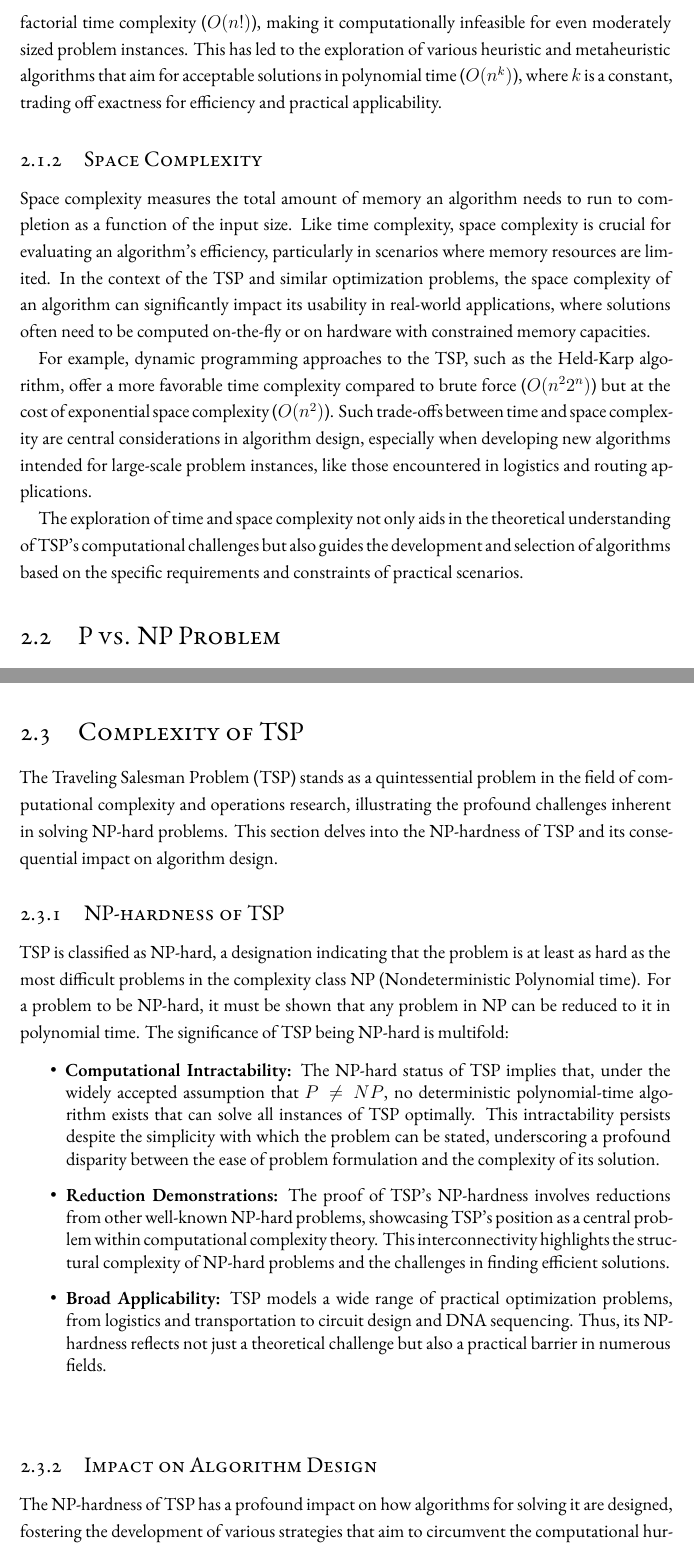
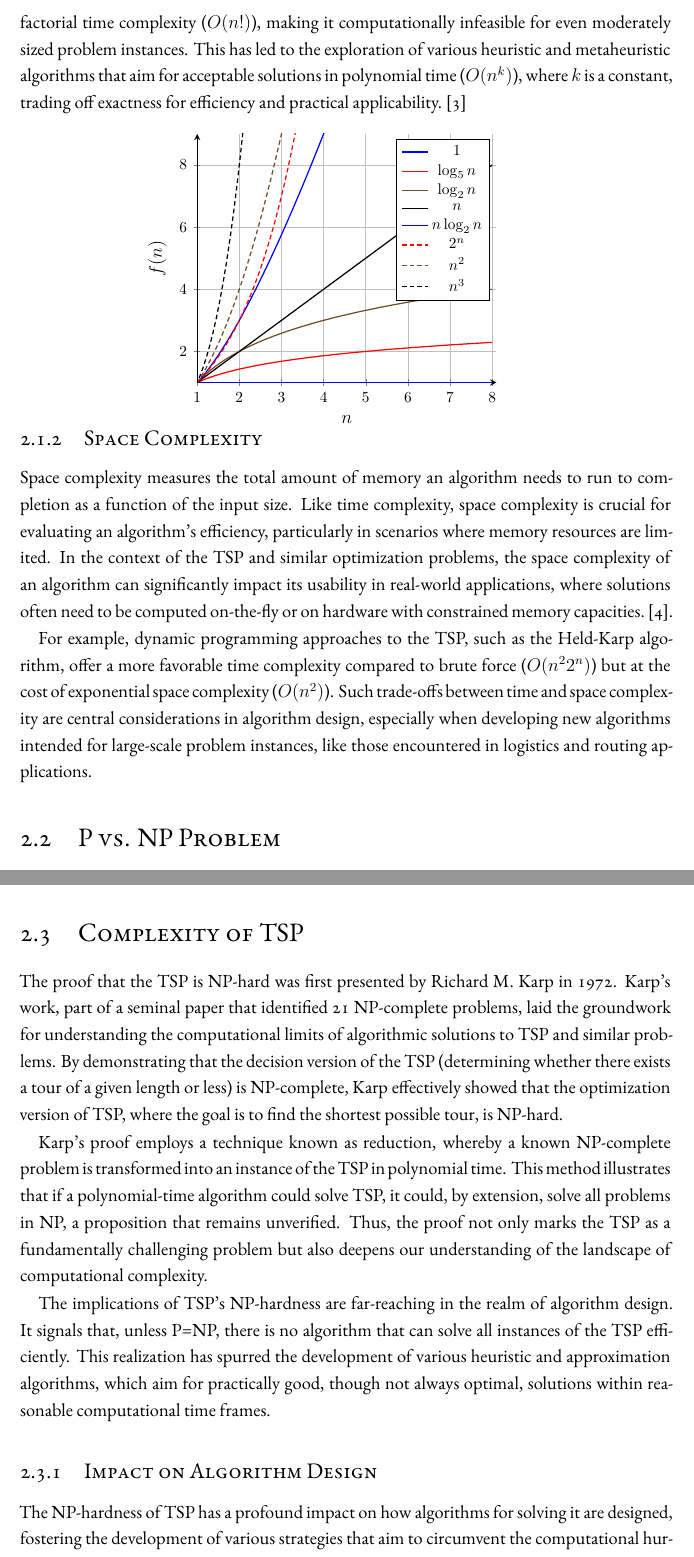
Before and after one commit to BIRSAx2/travelling_salesman_problem_thesis, a LaTeX thesis (dissertation.tex, which reads chapters/chapter2.tex): two parts of pages 26 and 28 of 59, joined at a grey line, cut so that both start at the same text. Compiled offline with XeLaTeX; a LaTeX package or settings file that is missing is left out.

Commit message:
Completed draft of chapter 2

```diff
--- a/chapters/chapter2.tex
+++ b/chapters/chapter2.tex
@@ -10,13 +10,45 @@ Time complexity is a measure of the amount of computational time that an algorit
 
-The TSP, being NP-hard, does not have a known polynomial-time solution that can solve all instances of the problem efficiently. The brute-force approach to TSP, for instance, has a factorial time complexity (\(O(n!)\)), making it computationally infeasible for even moderately sized problem instances. This has led to the exploration of various heuristic and metaheuristic algorithms that aim for acceptable solutions in polynomial time (\(O(n^k)\)), where \(k\) is a constant, trading off exactness for efficiency and practical applicability.
+The TSP, being NP-hard, does not have a known polynomial-time solution that can solve all instances of the problem efficiently. The brute-force approach to TSP, for instance, has a factorial time complexity (\(O(n!)\)), making it computationally infeasible for even moderately sized problem instances. This has led to the exploration of various heuristic and metaheuristic algorithms that aim for acceptable solutions in polynomial time (\(O(n^k)\)), where \(k\) is a constant, trading off exactness for efficiency and practical applicability.~\cite{Dorigo1996}
+\begin{center}
+	\begin{tikzpicture}
+		\begin{axis}
+			[
+				axis lines = left,
+				xmin=1, xmax=8.1, ymin=1, ymax=9,
+				domain=0:8, samples=100, no markers, thick, grid=both,
+				xlabel = \(n\), ylabel = {\(f(n)\)},
+				label style = {overlay},       % Has he same effect as
+				ticklabel style = {overlay},   % trim axis [left|right]
+				legend entries = {
+						$1$,
+						$\log_{5}n$,
+						$\log_{2}n$,
+						$n$,
+						$n\log_{2}n$,
+						$2^{n}$,
+						$n^{2}$,
+						$n^{3}$,
+					},
+				every axis/.style = {font=\footnotesize},
+				label style = {font=\normalsize},
+			]
+			\addplot+ {1};
+			\addplot+ {1 + ln(x)/ln(5)};
+			\addplot+ {1 + ln(x)/ln(2)};
+			\addplot+ {x};
+			\addplot+ {1 + x*ln(x)/ln(2)};
+			\addplot+ {2^x-1};
+			\addplot+ {x^2};
+			\addplot+ {x^3};
+		\end{axis}
+	\end{tikzpicture}
+\end{center}
 
 \subsection{Space Complexity}
 
-Space complexity measures the total amount of memory an algorithm needs to run to completion as a function of the input size. Like time complexity, space complexity is crucial for evaluating an algorithm's efficiency, particularly in scenarios where memory resources are limited. In the context of the TSP and similar optimization problems, the space complexity of an algorithm can significantly impact its usability in real-world applications, where solutions often need to be computed on-the-fly or on hardware with constrained memory capacities.
+Space complexity measures the total amount of memory an algorithm needs to run to completion as a function of the input size. Like time complexity, space complexity is crucial for evaluating an algorithm's efficiency, particularly in scenarios where memory resources are limited. In the context of the TSP and similar optimization problems, the space complexity of an algorithm can significantly impact its usability in real-world applications, where solutions often need to be computed on-the-fly or on hardware with constrained memory capacities.~\cite{HeldKarp1962}.
 
 For example, dynamic programming approaches to the TSP, such as the Held-Karp algorithm, offer a more favorable time complexity compared to brute force (\(O(n^2 2^n)\)) but at the cost of exponential space complexity (\(O(n^2)\)). Such trade-offs between time and space complexity are central considerations in algorithm design, especially when developing new algorithms intended for large-scale problem instances, like those encountered in logistics and routing applications.
-
-The exploration of time and space complexity not only aids in the theoretical understanding of TSP's computational challenges but also guides the development and selection of algorithms based on the specific requirements and constraints of practical scenarios.
 
 
 \section{P vs. NP Problem}
@@ -40,27 +72,21 @@ Additionally, the study of TSP and its place within the NP-hard class has spurre
 
 \section{Complexity of TSP}
 
-The Traveling Salesman Problem (TSP) stands as a quintessential problem in the field of computational complexity and operations research, illustrating the profound challenges inherent in solving NP-hard problems. This section delves into the NP-hardness of TSP and its consequential impact on algorithm design.
+The proof that the TSP is NP-hard was first presented by Richard M. Karp in 1972. Karp's work, part of a seminal paper that identified 21 NP-complete problems, laid the groundwork for understanding the computational limits of algorithmic solutions to TSP and similar problems. By demonstrating that the decision version of the TSP (determining whether there exists a tour of a given length or less) is NP-complete, Karp effectively showed that the optimization version of TSP, where the goal is to find the shortest possible tour, is NP-hard.
 
-\subsection{NP-hardness of TSP}
+Karp's proof employs a technique known as reduction, whereby a known NP-complete problem is transformed into an instance of the TSP in polynomial time. This method illustrates that if a polynomial-time algorithm could solve TSP, it could, by extension, solve all problems in NP, a proposition that remains unverified. Thus, the proof not only marks the TSP as a fundamentally challenging problem but also deepens our understanding of the landscape of computational complexity.
 
-TSP is classified as NP-hard, a designation indicating that the problem is at least as hard as the most difficult problems in the complexity class NP (Nondeterministic Polynomial time). For a problem to be NP-hard, it must be shown that any problem in NP can be reduced to it in polynomial time. The significance of TSP being NP-hard is multifold:
-
-\begin{itemize}
-    \item \textbf{Computational Intractability:} The NP-hard status of TSP implies that, under the widely accepted assumption that $P \neq NP$, no deterministic polynomial-time algorithm exists that can solve all instances of TSP optimally. This intractability persists despite the simplicity with which the problem can be stated, underscoring a profound disparity between the ease of problem formulation and the complexity of its solution.
-    \item \textbf{Reduction Demonstrations:} The proof of TSP's NP-hardness involves reductions from other well-known NP-hard problems, showcasing TSP's position as a central problem within computational complexity theory. This interconnectivity highlights the structural complexity of NP-hard problems and the challenges in finding efficient solutions.
-    \item \textbf{Broad Applicability:} TSP models a wide range of practical optimization problems, from logistics and transportation to circuit design and DNA sequencing. Thus, its NP-hardness reflects not just a theoretical challenge but also a practical barrier in numerous fields.
-\end{itemize}
+The implications of TSP's NP-hardness are far-reaching in the realm of algorithm design. It signals that, unless P=NP, there is no algorithm that can solve all instances of the TSP efficiently. This realization has spurred the development of various heuristic and approximation algorithms, which aim for practically good, though not always optimal, solutions within reasonable computational time frames.
 
 \subsection{Impact on Algorithm Design}
 
 The NP-hardness of TSP has a profound impact on how algorithms for solving it are designed, fostering the development of various strategies that aim to circumvent the computational hurdles:
 
 \begin{itemize}
-    \item \textbf{Exact Algorithms:} Despite the NP-hardness of TSP, exact algorithms, such as the Held-Karp algorithm, have been devised. These algorithms guarantee an optimal solution but do so at a computational cost that increases exponentially with the problem size, rendering them impractical for large instances.
-    \item \textbf{Heuristic Approaches:} To tackle larger instances of TSP, heuristic algorithms are employed. These algorithms do not guarantee an optimal solution but can often find good solutions in a fraction of the time required by exact methods. Examples include the Nearest Neighbor and Christofides' algorithm.
-    \item \textbf{Metaheuristic Algorithms:} For even more complex instances, metaheuristic approaches, like Genetic Algorithms and Ant Colony Optimization, offer flexible strategies that explore the solution space more broadly, aiming to escape local optima and approach global optima more effectively. These techniques draw inspiration from natural processes and have the advantage of adaptability to different problem instances.
-    \item \textbf{Approximation Algorithms:} Given the NP-hardness of TSP, approximation algorithms that provide provable guarantees about the closeness of the solution to the optimum are particularly valuable. These algorithms are especially pertinent for specific variants of TSP, like the Metric TSP, where they can leverage the triangle inequality to bound the solution quality.
+	\item \textbf{Exact Algorithms:} Despite the NP-hardness of TSP, exact algorithms, such as the Held-Karp algorithm, have been devised. These algorithms guarantee an optimal solution but do so at a computational cost that increases exponentially with the problem size, rendering them impractical for large instances.
+	\item \textbf{Heuristic Approaches:} To tackle larger instances of TSP, heuristic algorithms are employed. These algorithms do not guarantee an optimal solution but can often find good solutions in a fraction of the time required by exact methods. Examples include the Nearest Neighbor and Christofides' algorithm.
+	\item \textbf{Metaheuristic Algorithms:} For even more complex instances, metaheuristic approaches, like Genetic Algorithms and Ant Colony Optimization, offer flexible strategies that explore the solution space more broadly, aiming to escape local optima and approach global optima more effectively. These techniques draw inspiration from natural processes and have the advantage of adaptability to different problem instances.
+	\item \textbf{Approximation Algorithms:} Given the NP-hardness of TSP, approximation algorithms that provide provable guarantees about the closeness of the solution to the optimum are particularly valuable. These algorithms are especially pertinent for specific variants of TSP, like the Metric TSP, where they can leverage the triangle inequality to bound the solution quality.
 \end{itemize}
 
 The NP-hardness of TSP thus not only underscores the intrinsic difficulty of the problem but also catalyzes innovation in algorithm design, pushing the boundaries of what can be computationally achieved within the constraints of computational complexity.
```
Also changed, not shown: references.bib (+46 -33 lines), chapters/chapter2.tex (8 more changed lines).
